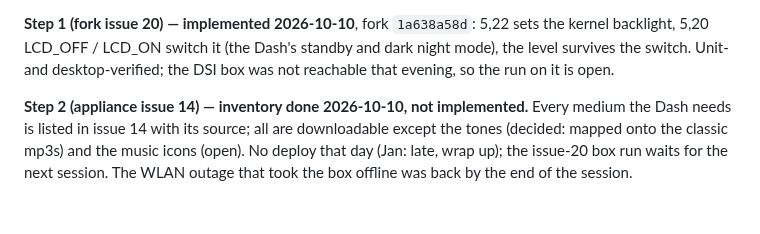
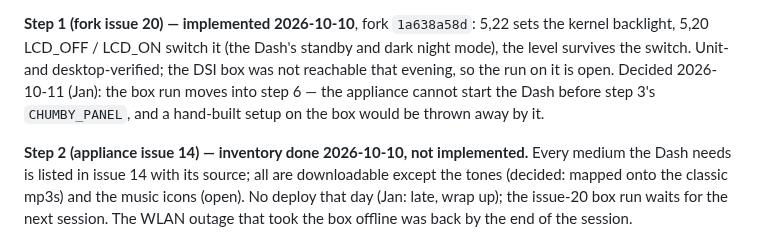
Before and after one commit to yanosz/chumby-pi, a Markdown page: claude/sony-dash-panel-plan.md, the part around the change. GitHub-like rendering; blank space fills up the shorter version.

Commit message:
Step 1: box run deferred to step 6 (gitlink)
Co-Authored-By: Claude Opus 5.5 <noreply@anthropic.com>

```diff
--- a/claude/sony-dash-panel-plan.md
+++ b/claude/sony-dash-panel-plan.md
@@ -420,6 +420,9 @@ sets the kernel backlight, 5,20 LCD_OFF / LCD_ON switch it (the Dash's
 standby and dark night mode), the level survives the switch. Unit- and
 desktop-verified; the DSI box was not reachable that evening, so the run on
 it is open.
+Decided 2026-10-11 (Jan): the box run moves into step 6 — the appliance
+cannot start the Dash before step 3's `CHUMBY_PANEL`, and a hand-built
+setup on the box would be thrown away by it.
 
 **Step 2 (appliance issue 14) — inventory done 2026-10-10, not implemented.**
 Every medium the Dash needs is listed in issue 14 with its source; all are
```
